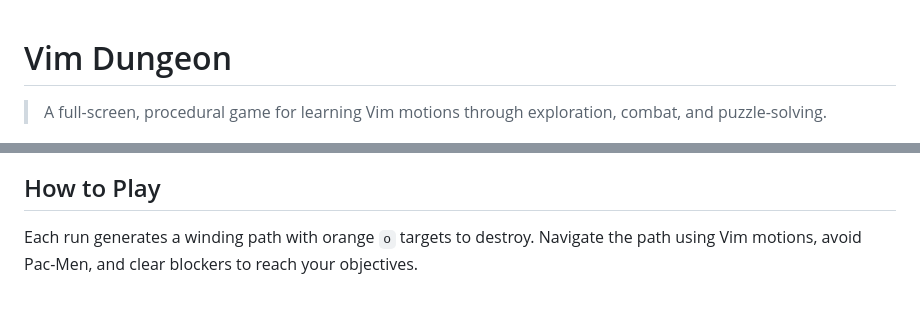
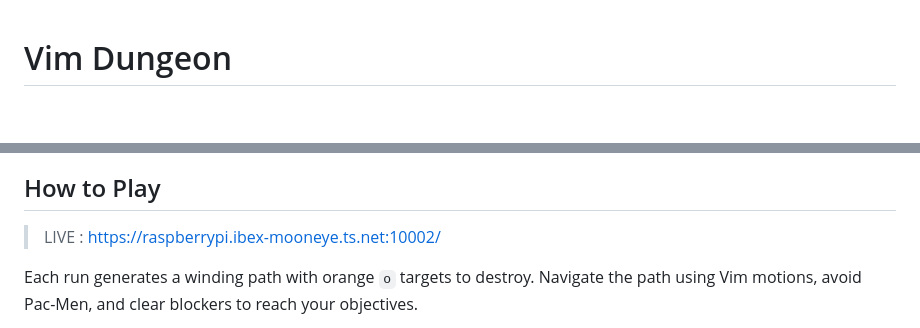
Before and after one commit to N-Choo/vim-dungeon, a Markdown page: README.md, 2 parts joined by grey strips. GitHub-like rendering; blank space fills up the shorter version.

Commit message:
doc: add live endpoint

```diff
--- a/README.md
+++ b/README.md
@@ -1,12 +1,10 @@
 # Vim Dungeon
-
-> A full-screen, procedural game for learning Vim motions through exploration, combat, and puzzle-solving.
-
 <p align="center">
   <img src="./screenshot.png" alt="Vim Dungeon gameplay" width="820" />
 </p>
 
 ## How to Play
+> LIVE : https://raspberrypi.ibex-mooneye.ts.net:10002/
 
 Each run generates a winding path with orange `o` targets to destroy. Navigate the path using Vim motions, avoid Pac-Men, and clear blockers to reach your objectives.
 
```
